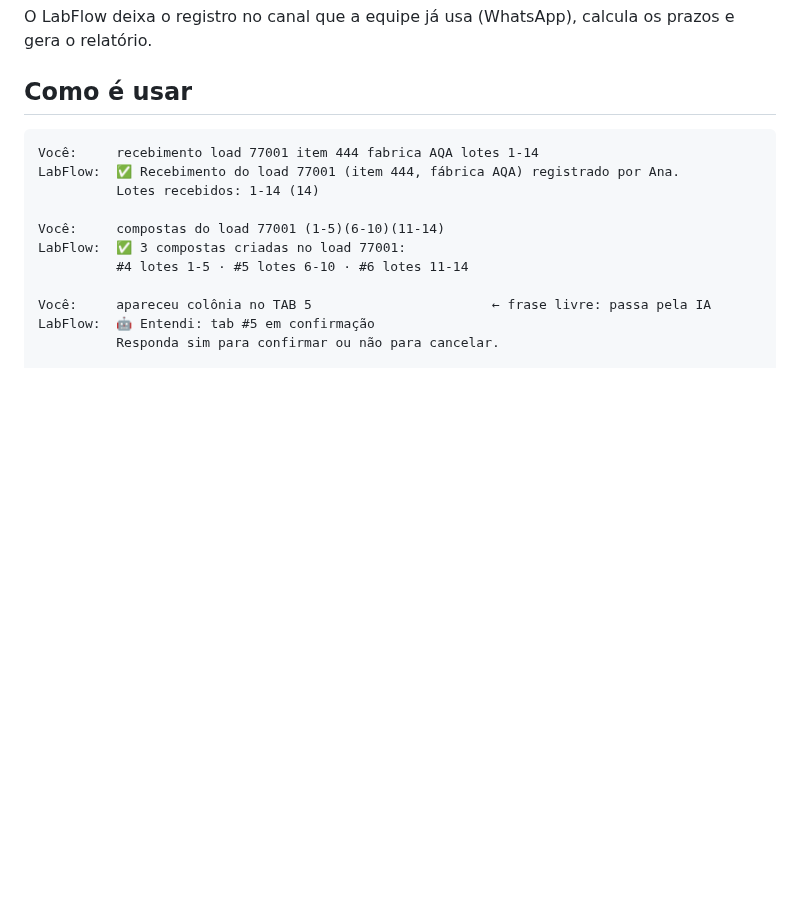
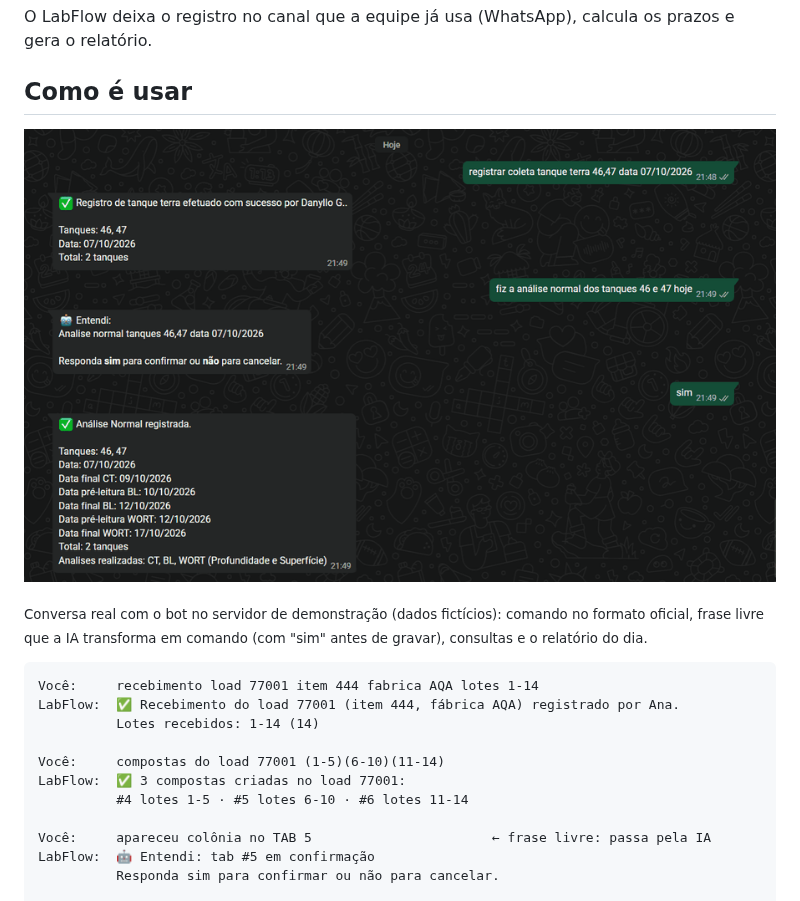
Before and after one commit to danyllo153/labflow-whatsapp-automation, a Markdown page: README.md, the part around the change. Drawn GitHub-style; pictures changed too: docs/img/bot/bot.gif (added); blank space fills up the shorter version.

Commit message:
docs(readme): GIF do bot no WhatsApp e script de GIF generico (painel e bot)

````diff
--- a/README.md
+++ b/README.md
@@ -36,6 +36,10 @@ Cada coleta de tanque gera uma série de prazos: análises com pré-leitura e le
 O LabFlow deixa o registro no canal que a equipe já usa (WhatsApp), calcula os prazos e gera o relatório.
 
 ## Como é usar
+
+![O bot no WhatsApp: coleta, frase livre virando comando, consulta, recebimento, desvios e relatório do dia](docs/img/bot/bot.gif)
+
+<sub>Conversa real com o bot no servidor de demonstração (dados fictícios): comando no formato oficial, frase livre que a IA transforma em comando (com "sim" antes de gravar), consultas e o relatório do dia.</sub>
 
 ```
 Você:     recebimento load 77001 item 444 fabrica AQA lotes 1-14
````
Also changed, not shown: docs/scripts.md (+6 -5 lines), docs/img/bot/01-coleta-e-analise.png (added), docs/img/bot/02-consulta-recebimento-desvios.png (added), docs/img/bot/03-relatorio-do-dia.png (added), 2 other files.
